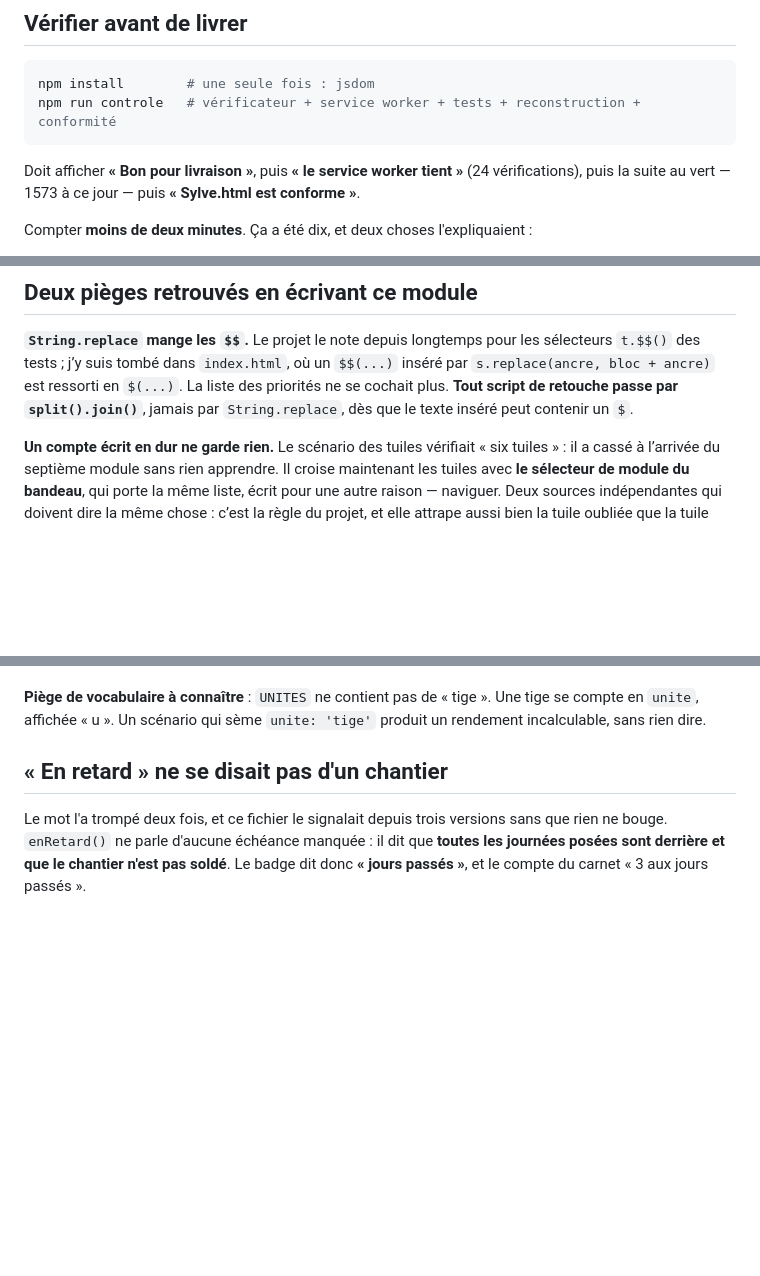
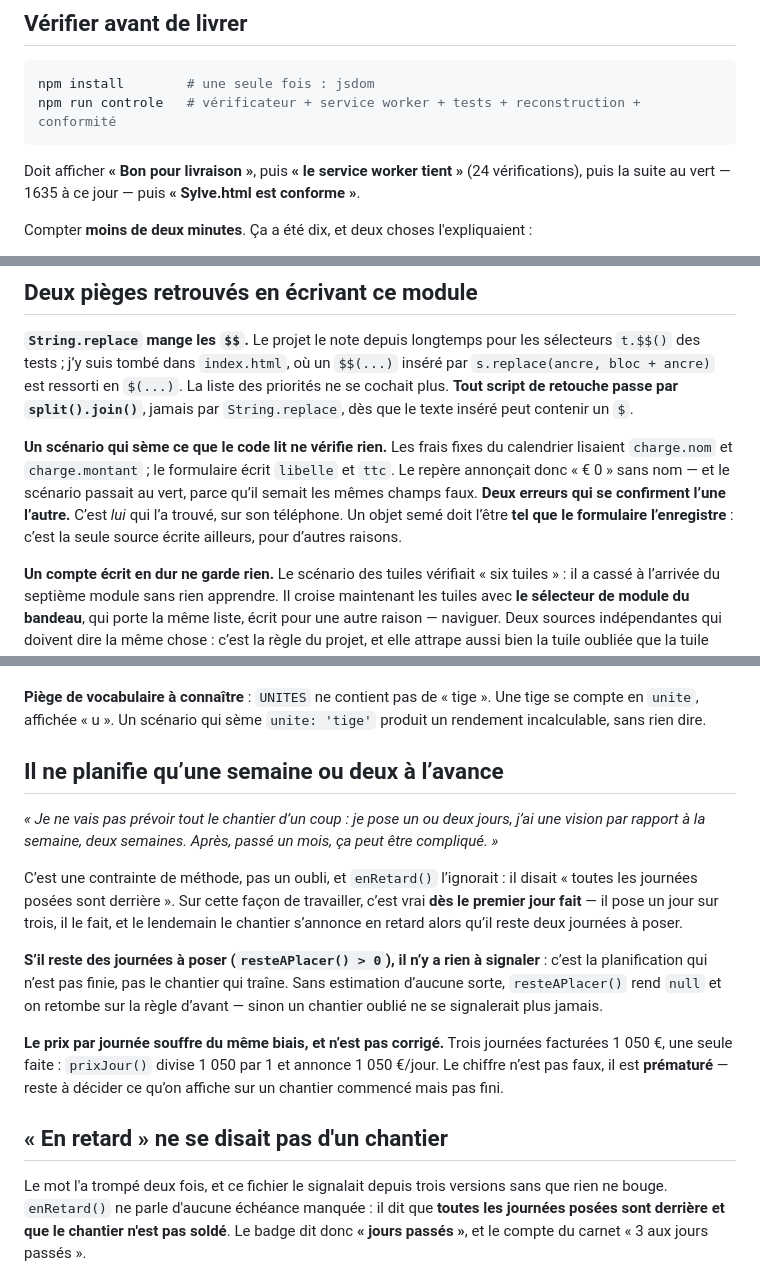
Before and after one commit to Quant1Forest/Sylve, a Markdown page: CLAUDE.md, 3 parts joined by grey strips. GitHub-like rendering; blank space fills up the shorter version.

Commit message:
Notes : ce qu'il ne planifie qu'à deux semaines, et le scénario qui semait faux
Co-Authored-By: Claude Opus 5 <noreply@anthropic.com>

````diff
--- a/CLAUDE.md
+++ b/CLAUDE.md
@@ -51,7 +51,7 @@ npm run controle   # vérificateur + service worker + tests + reconstruction + c
 ```
 
 Doit afficher **« Bon pour livraison »**, puis **« le service worker tient »**
-(24 vérifications), puis la suite au vert — 1573 à ce jour — puis
+(24 vérifications), puis la suite au vert — 1635 à ce jour — puis
 **« Sylve.html est conforme »**.
 
 Compter **moins de deux minutes**. Ça a été dix, et deux choses l'expliquaient :
@@ -1599,6 +1599,14 @@ La liste des priorités ne se cochait plus. **Tout script de retouche passe par
 `split().join()`**, jamais par `String.replace`, dès que le texte inséré peut
 contenir un `$`.
 
+**Un scénario qui sème ce que le code lit ne vérifie rien.** Les frais fixes
+du calendrier lisaient `charge.nom` et `charge.montant` ; le formulaire écrit
+`libelle` et `ttc`. Le repère annonçait donc « € 0 » sans nom — et le
+scénario passait au vert, parce qu’il semait les mêmes champs faux. **Deux
+erreurs qui se confirment l’une l’autre.** C’est *lui* qui l’a trouvé, sur son
+téléphone. Un objet semé doit l’être **tel que le formulaire l’enregistre** :
+c’est la seule source écrite ailleurs, pour d’autres raisons.
+
 **Un compte écrit en dur ne garde rien.** Le scénario des tuiles vérifiait
 « six tuiles » : il a cassé à l’arrivée du septième module sans rien apprendre.
 Il croise maintenant les tuiles avec **le sélecteur de module du bandeau**,
@@ -2073,6 +2081,29 @@ et c'est une petite liste qu'il enrichit lui-même.
 **Piège de vocabulaire à connaître** : `UNITES` ne contient pas de « tige ».
 Une tige se compte en `unite`, affichée « u ». Un scénario qui sème
 `unite: 'tige'` produit un rendement incalculable, sans rien dire.
+
+## Il ne planifie qu’une semaine ou deux à l’avance
+
+*« Je ne vais pas prévoir tout le chantier d’un coup : je pose un ou deux
+jours, j’ai une vision par rapport à la semaine, deux semaines. Après, passé
+un mois, ça peut être compliqué. »*
+
+C’est une contrainte de méthode, pas un oubli, et `enRetard()` l’ignorait :
+il disait « toutes les journées posées sont derrière ». Sur cette façon de
+travailler, c’est vrai **dès le premier jour fait** — il pose un jour sur
+trois, il le fait, et le lendemain le chantier s’annonce en retard alors
+qu’il reste deux journées à poser.
+
+**S’il reste des journées à poser (`resteAPlacer() > 0`), il n’y a rien à
+signaler** : c’est la planification qui n’est pas finie, pas le chantier qui
+traîne. Sans estimation d’aucune sorte, `resteAPlacer()` rend `null` et on
+retombe sur la règle d’avant — sinon un chantier oublié ne se signalerait
+plus jamais.
+
+**Le prix par journée souffre du même biais, et n’est pas corrigé.** Trois
+journées facturées 1 050 €, une seule faite : `prixJour()` divise 1 050 par 1
+et annonce 1 050 €/jour. Le chiffre n’est pas faux, il est **prématuré** —
+reste à décider ce qu’on affiche sur un chantier commencé mais pas fini.
 
 ## « En retard » ne se disait pas d'un chantier
 
````
